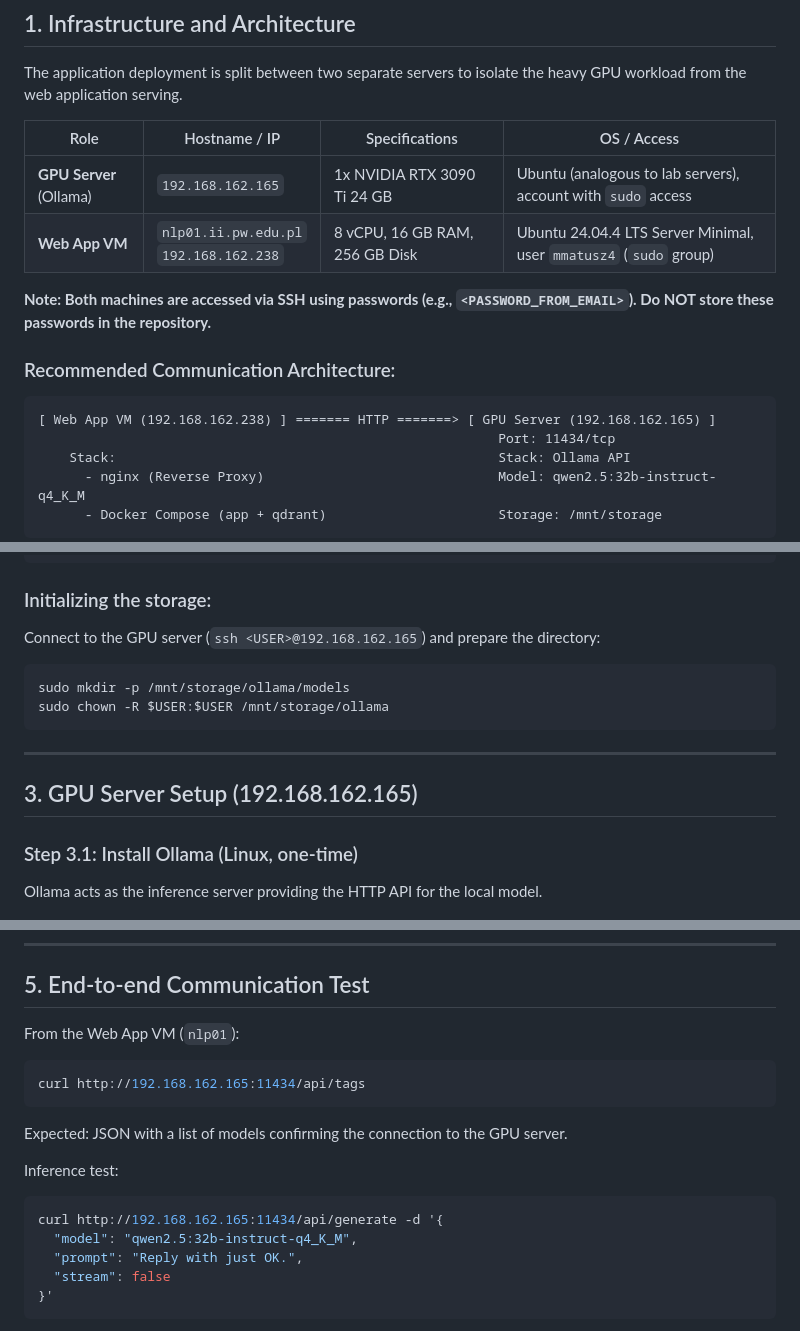
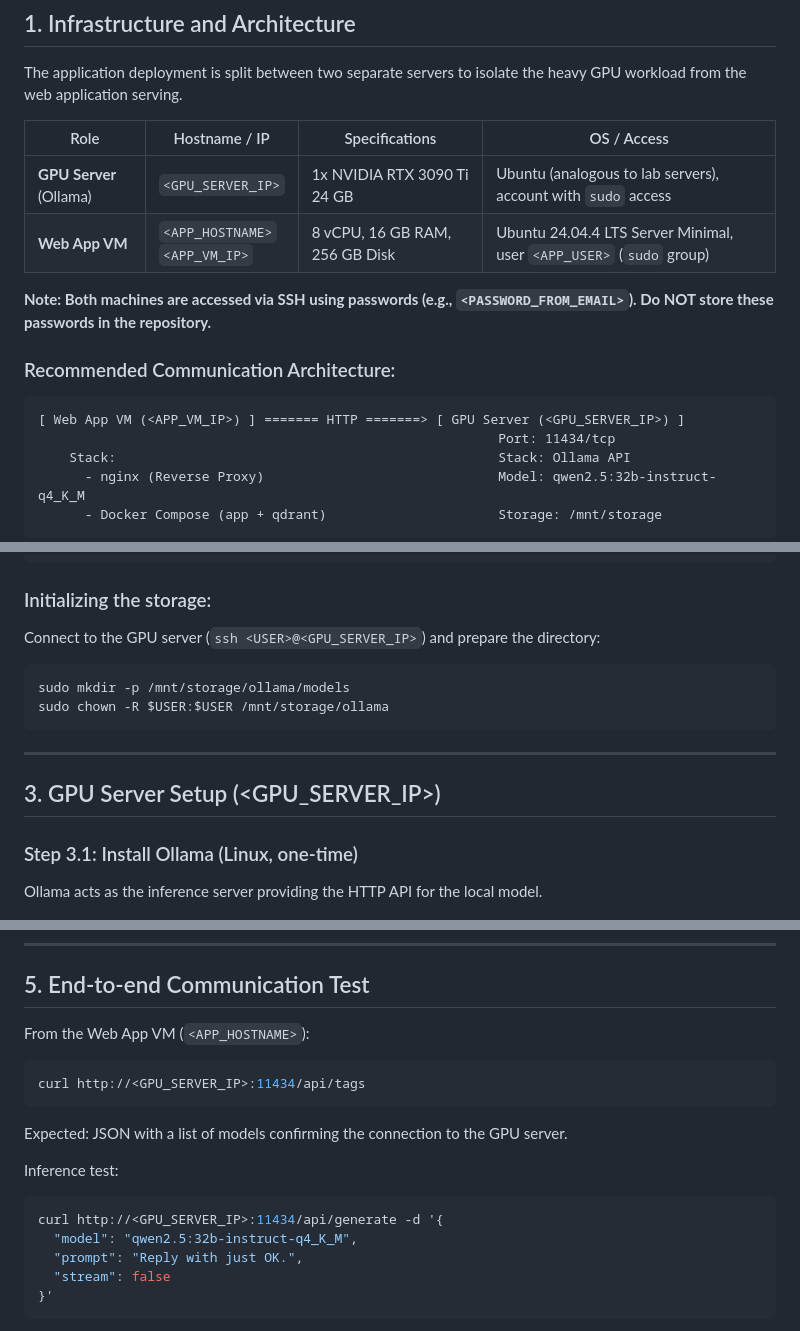
Before and after one commit to Kapturz0ny/financial-multi-agent, a Markdown page: docs/local_model_setup.md, 3 parts joined by grey strips. Drawn GitHub-style.

Commit message:
docs: replace internal hostnames with placeholders and drop outdated duplicate guide

````diff
--- a/docs/local_model_setup.md
+++ b/docs/local_model_setup.md
@@ -8,15 +8,15 @@ The application deployment is split between two separate servers to isolate the
 
 | Role | Hostname / IP | Specifications | OS / Access |
 |---|---|---|---|
-| **GPU Server** (Ollama) | `192.168.162.165` | 1x NVIDIA RTX 3090 Ti 24 GB | Ubuntu (analogous to lab servers), account with `sudo` access |
-| **Web App VM** | `nlp01.ii.pw.edu.pl`<br>`192.168.162.238` | 8 vCPU, 16 GB RAM, 256 GB Disk | Ubuntu 24.04.4 LTS Server Minimal, user `mmatusz4` (`sudo` group) |
+| **GPU Server** (Ollama) | `<GPU_SERVER_IP>` | 1x NVIDIA RTX 3090 Ti 24 GB | Ubuntu (analogous to lab servers), account with `sudo` access |
+| **Web App VM** | `<APP_HOSTNAME>`<br>`<APP_VM_IP>` | 8 vCPU, 16 GB RAM, 256 GB Disk | Ubuntu 24.04.4 LTS Server Minimal, user `<APP_USER>` (`sudo` group) |
 
 **Note: Both machines are accessed via SSH using passwords (e.g., `<PASSWORD_FROM_EMAIL>`). Do NOT store these passwords in the repository.**
 
 ### Recommended Communication Architecture:
 
 ```text
-[ Web App VM (192.168.162.238) ] ======= HTTP =======> [ GPU Server (192.168.162.165) ]
+[ Web App VM (<APP_VM_IP>) ] ======= HTTP =======> [ GPU Server (<GPU_SERVER_IP>) ]
                                                            Port: 11434/tcp
     Stack:                                                 Stack: Ollama API
       - nginx (Reverse Proxy)                              Model: qwen2.5:32b-instruct-q4_K_M
@@ -38,7 +38,7 @@ The GPU Server has a dedicated mounted disk at `/mnt/storage` (device `/dev/sdb3
 ```
 
 ### Initializing the storage:
-Connect to the GPU server (`ssh <USER>@192.168.162.165`) and prepare the directory:
+Connect to the GPU server (`ssh <USER>@<GPU_SERVER_IP>`) and prepare the directory:
 ```bash
 sudo mkdir -p /mnt/storage/ollama/models
 sudo chown -R $USER:$USER /mnt/storage/ollama
@@ -46,7 +46,7 @@ sudo chown -R $USER:$USER /mnt/storage/ollama
 
 ---
 
-## 3. GPU Server Setup (192.168.162.165)
+## 3. GPU Server Setup (<GPU_SERVER_IP>)
 
 ### Step 3.1: Install Ollama (Linux, one-time)
 Ollama acts as the inference server providing the HTTP API for the local model.
@@ -176,16 +176,16 @@ sudo systemctl restart nginx
 
 ## 5. End-to-end Communication Test
 
-From the Web App VM (`nlp01`):
+From the Web App VM (`<APP_HOSTNAME>`):
 
 ```bash
-curl http://192.168.162.165:11434/api/tags
+curl http://<GPU_SERVER_IP>:11434/api/tags
 ```
 Expected: JSON with a list of models confirming the connection to the GPU server.
 
 Inference test:
 ```bash
-curl http://192.168.162.165:11434/api/generate -d '{
+curl http://<GPU_SERVER_IP>:11434/api/generate -d '{
   "model": "qwen2.5:32b-instruct-q4_K_M",
   "prompt": "Reply with just OK.",
   "stream": false
````
Also changed, not shown: other parts of docs/local_model_setup.md (+7 -7 lines), docs/README_local_model.md (deleted, +0 -205 lines).
